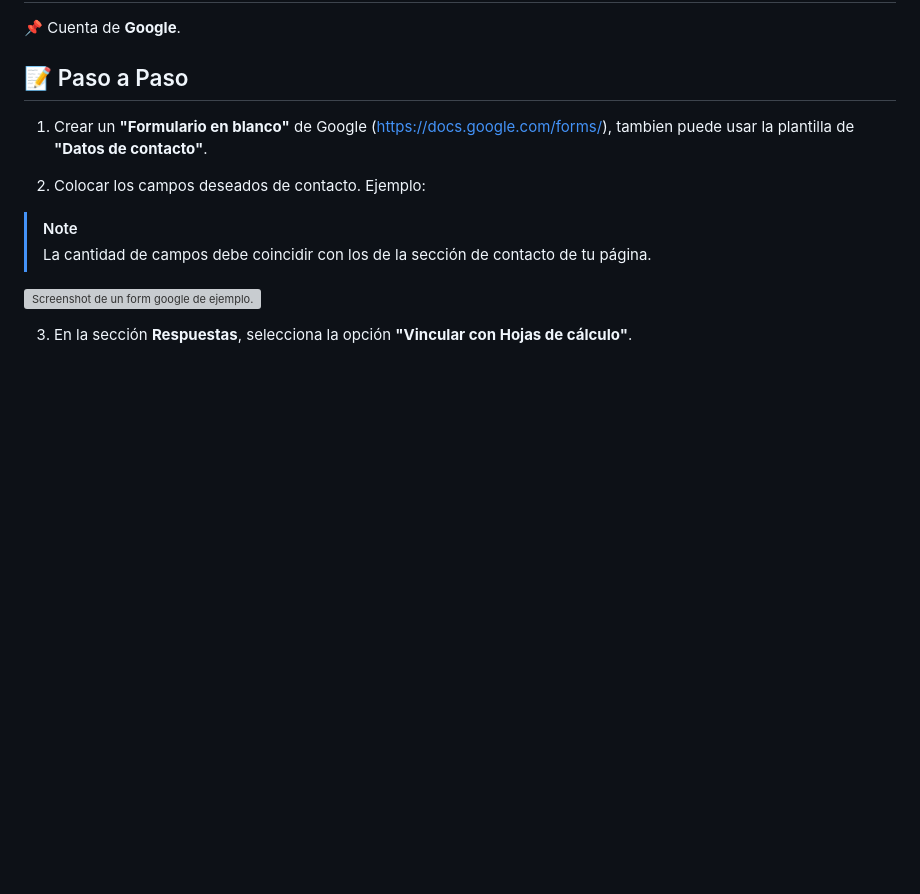
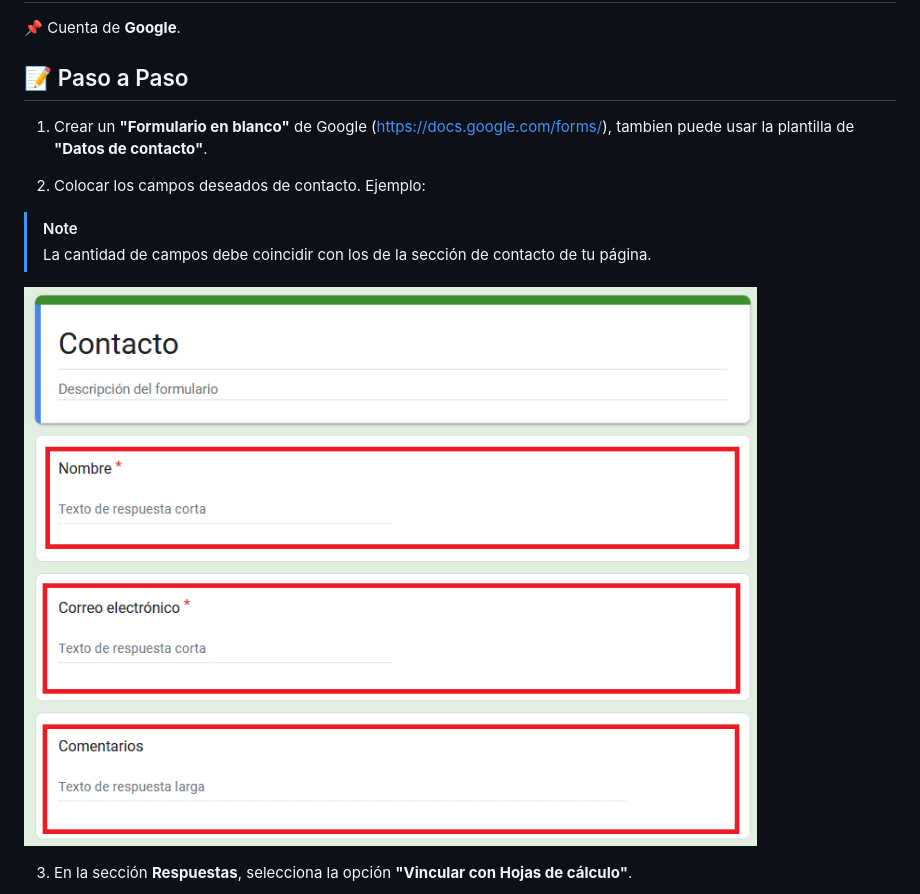
Before and after one commit to gamboavalentinabel/contact-db-free, a Markdown page: README.md, the part around the change. GitHub-like rendering; blank space fills up the shorter version; grey boxes are pictures that could not be loaded.

```diff
--- a/README.md
+++ b/README.md
@@ -19,7 +19,7 @@ Este repositorio explica cómo usar formularios de Google como base de datos par
 > [!NOTE]
 > La cantidad de campos debe coincidir con los de la sección de contacto de tu página.
 
-![Screenshot de un form google de ejemplo.](/assets/formExamplee.png)
+![Screenshot de un form google de ejemplo.](/assets/formExample.png)
 
 3. En la sección **Respuestas**, selecciona la opción **"Vincular con Hojas de cálculo"**.
 
```
